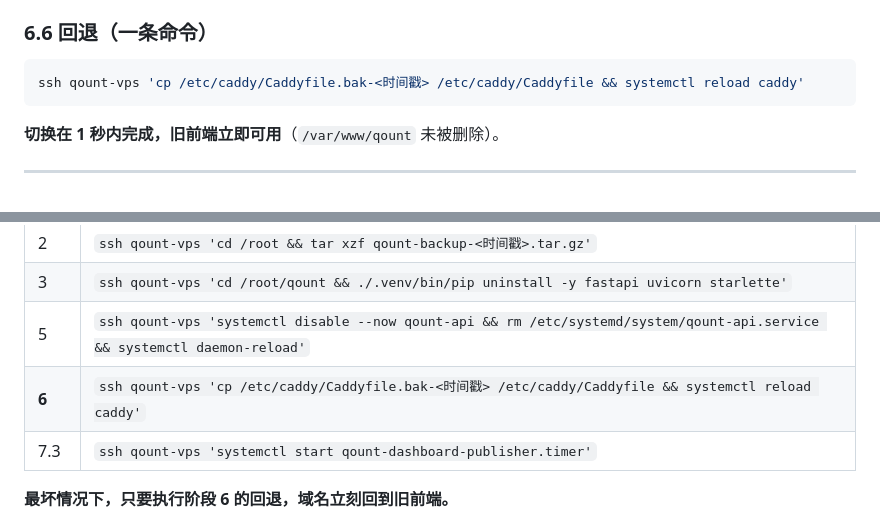
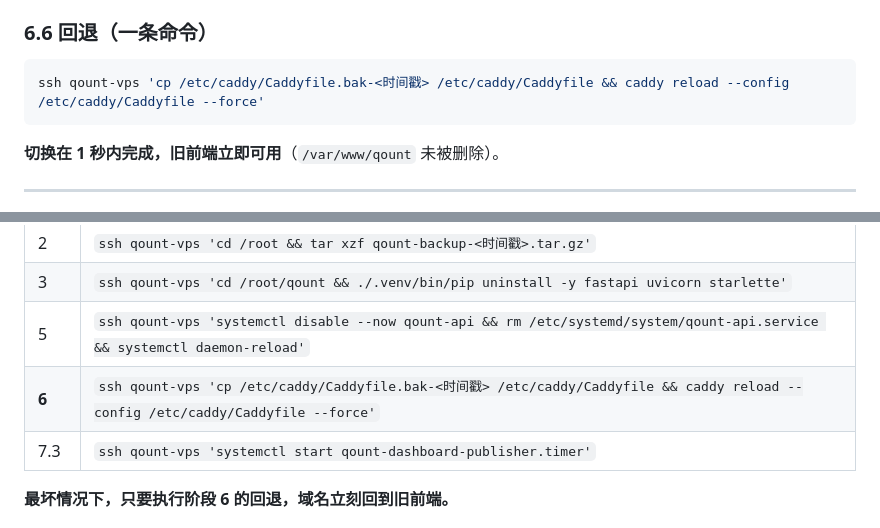
Before and after one commit to Alyaloale/qount, a Markdown page: docs/vps-deployment-runbook-2026-10.md, 2 parts joined by grey strips. GitHub-like rendering.

````diff
--- a/docs/vps-deployment-runbook-2026-10.md
+++ b/docs/vps-deployment-runbook-2026-10.md
@@ -621,7 +622,7 @@ curl -sS -o /dev/null -w "old_api_path_status=%{http_code}\n" -u qount https://q
 ### 6.6 回退（一条命令）
 
 ```bash
-ssh qount-vps 'cp /etc/caddy/Caddyfile.bak-<时间戳> /etc/caddy/Caddyfile && systemctl reload caddy'
+ssh qount-vps 'cp /etc/caddy/Caddyfile.bak-<时间戳> /etc/caddy/Caddyfile && caddy reload --config /etc/caddy/Caddyfile --force'
 ```
 
 **切换在 1 秒内完成，旧前端立即可用**（`/var/www/qount` 未被删除）。
@@ -757,7 +758,7 @@ Environment=QOUNT_KLINES_CACHE_DIR=/root/qount/state/grid_b/klines
 | 2 | `ssh qount-vps 'cd /root && tar xzf qount-backup-<时间戳>.tar.gz'` |
 | 3 | `ssh qount-vps 'cd /root/qount && ./.venv/bin/pip uninstall -y fastapi uvicorn starlette'` |
 | 5 | `ssh qount-vps 'systemctl disable --now qount-api && rm /etc/systemd/system/qount-api.service && systemctl daemon-reload'` |
-| **6** | `ssh qount-vps 'cp /etc/caddy/Caddyfile.bak-<时间戳> /etc/caddy/Caddyfile && systemctl reload caddy'` |
+| **6** | `ssh qount-vps 'cp /etc/caddy/Caddyfile.bak-<时间戳> /etc/caddy/Caddyfile && caddy reload --config /etc/caddy/Caddyfile --force'` |
 | 7.3 | `ssh qount-vps 'systemctl start qount-dashboard-publisher.timer'` |
 
 **最坏情况下，只要执行阶段 6 的回退，域名立刻回到旧前端。**
````
Also changed, not shown: other parts of docs/vps-deployment-runbook-2026-10.md (+23 -11 lines), docs/current.md (+2 -2 lines), docs/frontend-backend-rewrite-design-2026-10.md (+18 -16 lines).
